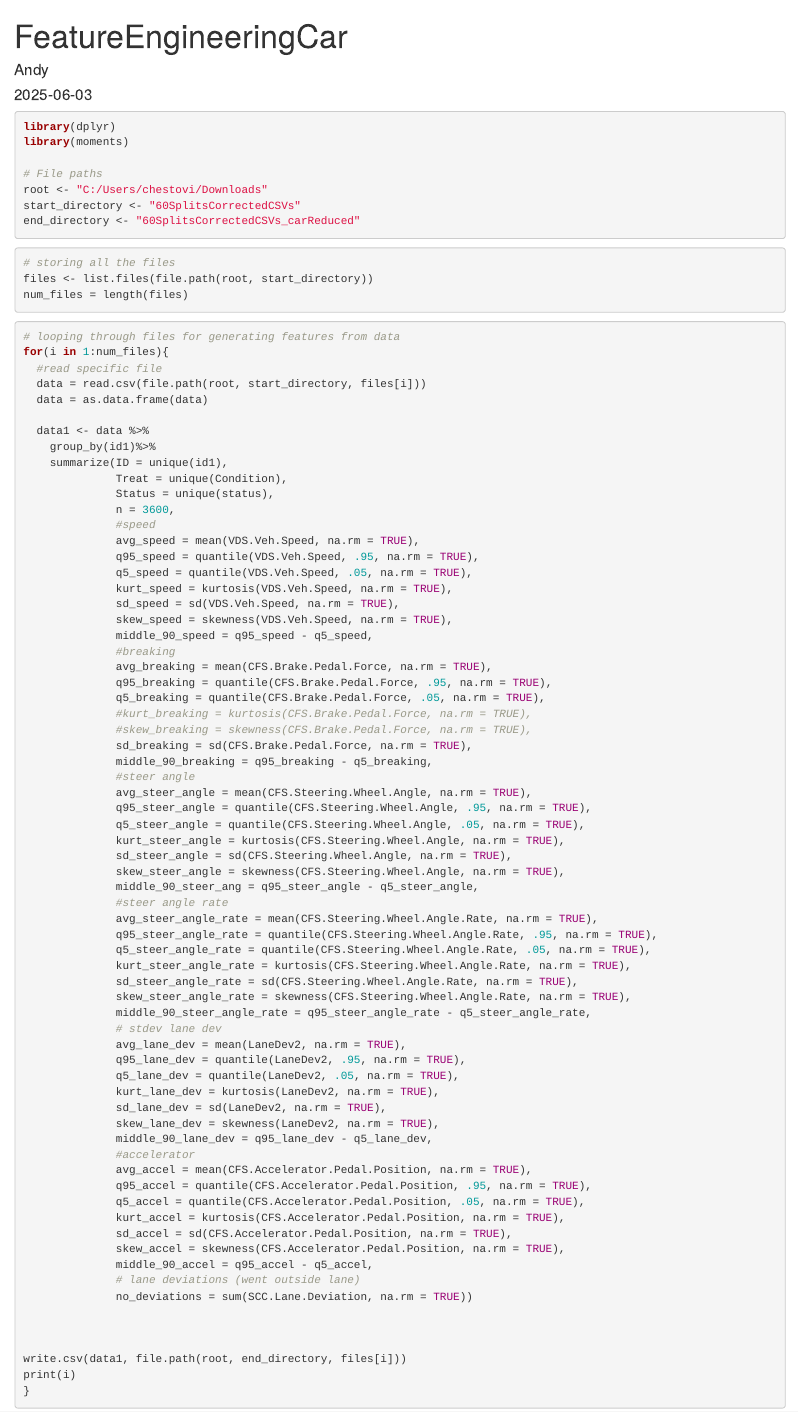
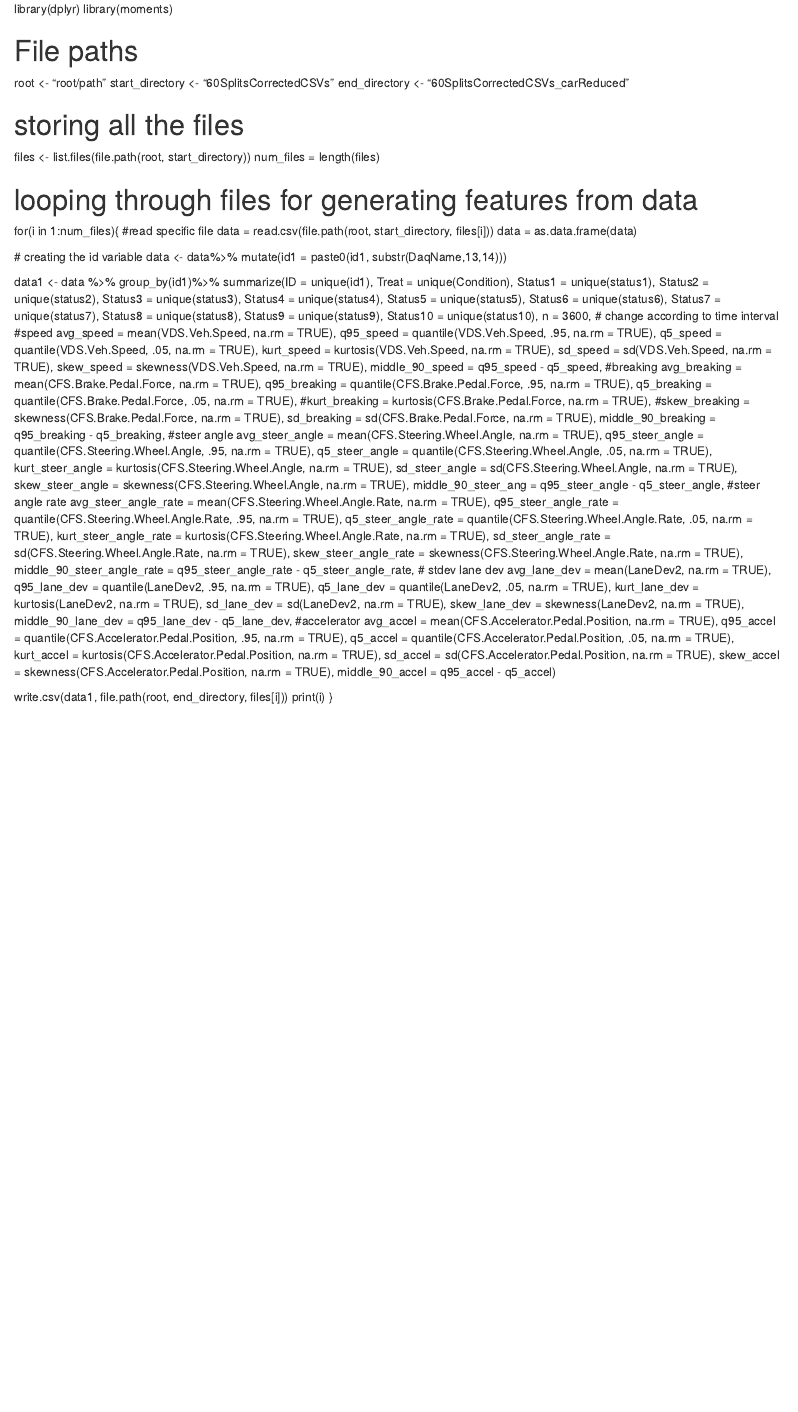
Before and after one commit to andychestovich/EyeTracking-Driving, an R Markdown document (FeatureGenCar.Rmd): the page in a window 1100 px wide, from its top. Rendered offline with R 4.5, knitr and Pandoc, with nearby package versions; the code chunks are not run, so their results and figures are left out.

Commit message:
Update FeatureGenCar.Rmd

````diff
--- a/FeatureGenCar.Rmd
+++ b/FeatureGenCar.Rmd
@@ -1,43 +1,41 @@
----
-title: "FeatureEngineeringCar"
-author: "Andy"
-date: "2025-06-03"
-output: html_document
----
-
-```{r setup, include=FALSE}
-knitr::opts_chunk$set(echo = TRUE)
-```
-
-```{r}
 library(dplyr)
 library(moments)
 
 # File paths
-root <- "C:/Users/chestovi/Downloads"
+root <- "root/path"
 start_directory <- "60SplitsCorrectedCSVs"
 end_directory <- "60SplitsCorrectedCSVs_carReduced"
-```
 
-```{r}
 # storing all the files
 files <- list.files(file.path(root, start_directory))
 num_files = length(files)
-```
 
-```{r}
+
 # looping through files for generating features from data
 for(i in 1:num_files){
   #read specific file
   data = read.csv(file.path(root, start_directory, files[i]))
   data = as.data.frame(data)
 
+  # creating the id variable
+  data <- data%>%
+    mutate(id1 = paste0(id1, substr(DaqName,13,14)))
+
   data1 <- data %>%
     group_by(id1)%>%
     summarize(ID = unique(id1),
               Treat = unique(Condition),
-              Status = unique(status),
-              n = 3600,
+              Status1 = unique(status1),
+              Status2 = unique(status2),
+              Status3 = unique(status3),
+              Status4 = unique(status4),
+              Status5 = unique(status5),
+              Status6 = unique(status6),
+              Status7 = unique(status7),
+              Status8 = unique(status8),
+              Status9 = unique(status9),
+              Status10 = unique(status10),
+              n = 3600, # change according to time interval
               #speed
               avg_speed = mean(VDS.Veh.Speed, na.rm = TRUE),
               q95_speed = quantile(VDS.Veh.Speed, .95, na.rm = TRUE),
@@ -85,13 +83,10 @@ for(i in 1:num_files){
               kurt_accel = kurtosis(CFS.Accelerator.Pedal.Position, na.rm = TRUE),
               sd_accel = sd(CFS.Accelerator.Pedal.Position, na.rm = TRUE),
               skew_accel = skewness(CFS.Accelerator.Pedal.Position, na.rm = TRUE),
-              middle_90_accel = q95_accel - q5_accel,
-              # lane deviations (went outside lane)
-              no_deviations = sum(SCC.Lane.Deviation, na.rm = TRUE))
+              middle_90_accel = q95_accel - q5_accel)
 
 
 
-write.csv(data1, file.path(root, end_directory, files[i]))
-print(i)
+  write.csv(data1, file.path(root, end_directory, files[i]))
+  print(i)
 }
-```
````
